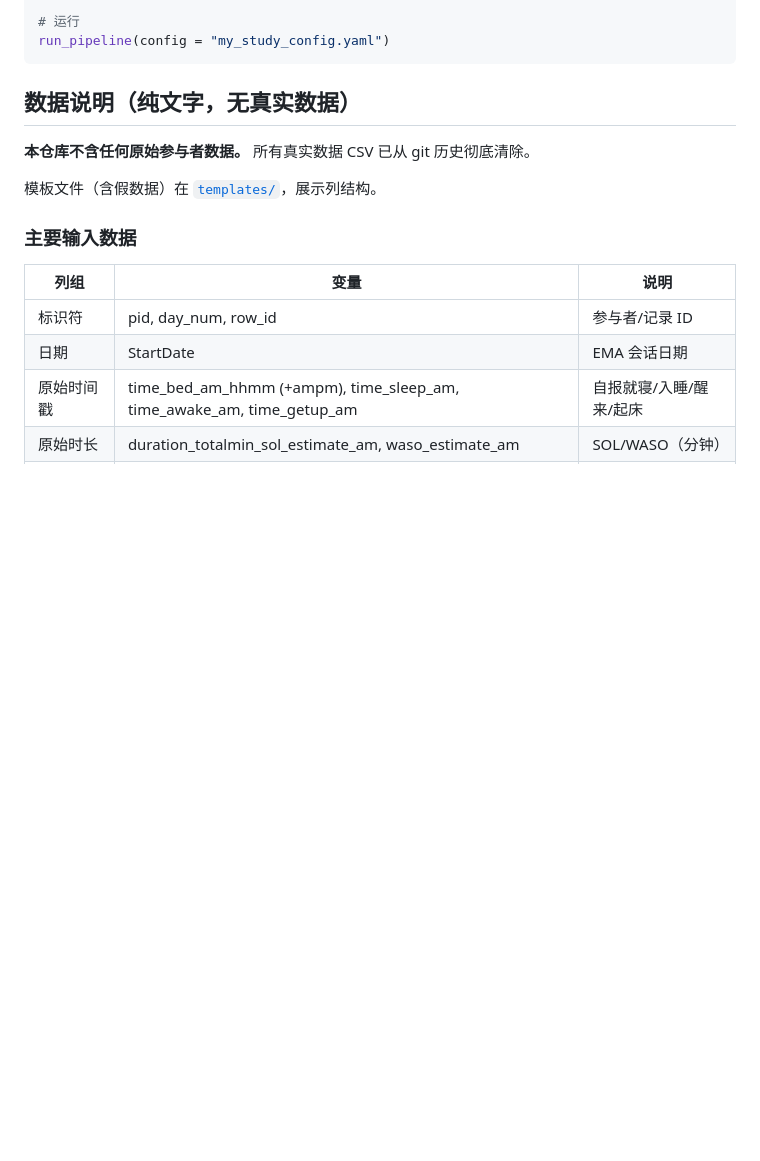
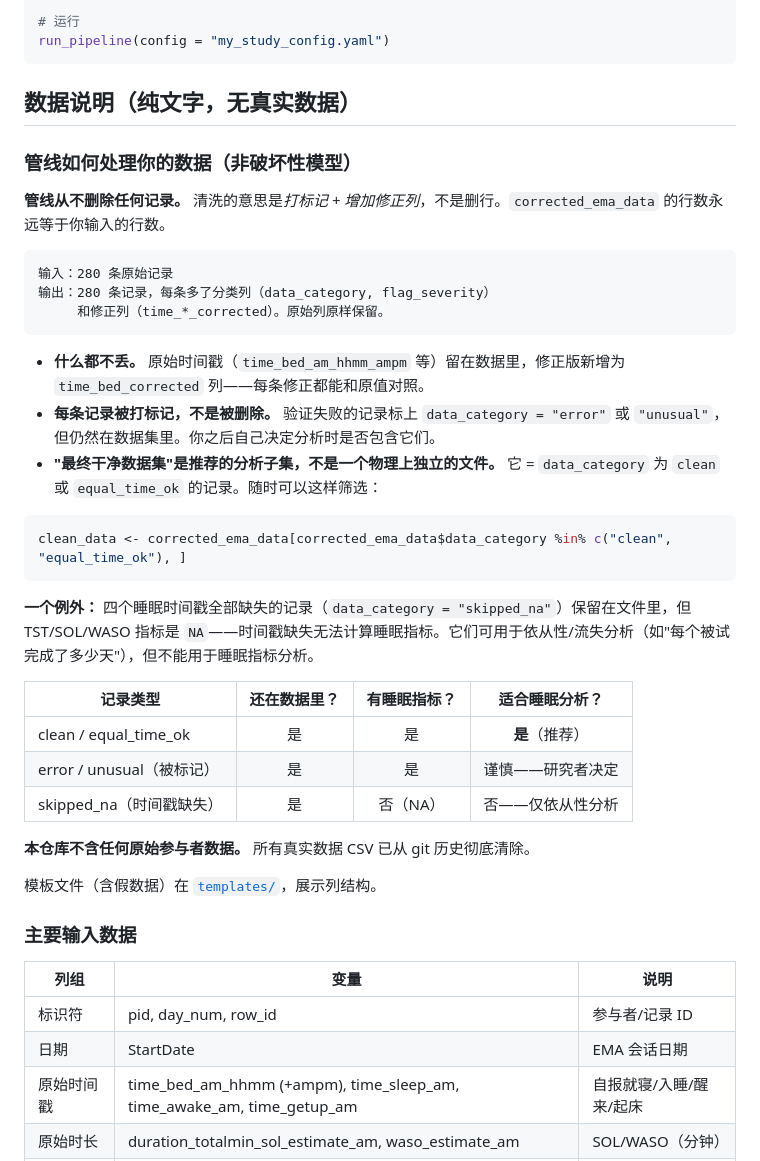
Before and after one commit to cyracaid/sleepdiary-cleaner, a Markdown page: README.md, the part around one of its changes. GitHub-like rendering; blank space fills up the shorter version.

````diff
--- a/README.md
+++ b/README.md
@@ -711,6 +740,32 @@ run_pipeline(config = "my_study_config.yaml")
 
 ## 数据说明（纯文字，无真实数据）
 
+### 管线如何处理你的数据（非破坏性模型）
+
+**管线从不删除任何记录。** 清洗的意思是*打标记 + 增加修正列*，不是删行。`corrected_ema_data` 的行数永远等于你输入的行数。
+
+```
+输入：280 条原始记录
+输出：280 条记录，每条多了分类列（data_category, flag_severity）
+     和修正列（time_*_corrected）。原始列原样保留。
+```
+
+- **什么都不丢。** 原始时间戳（`time_bed_am_hhmm_ampm` 等）留在数据里，修正版新增为 `time_bed_corrected` 列——每条修正都能和原值对照。
+- **每条记录被打标记，不是被删除。** 验证失败的记录标上 `data_category = "error"` 或 `"unusual"`，但仍然在数据集里。你之后自己决定分析时是否包含它们。
+- **"最终干净数据集"是推荐的分析子集，不是一个物理上独立的文件。** 它 = `data_category` 为 `clean` 或 `equal_time_ok` 的记录。随时可以这样筛选：
+
+```r
+clean_data <- corrected_ema_data[corrected_ema_data$data_category %in% c("clean", "equal_time_ok"), ]
+```
+
+**一个例外：** 四个睡眠时间戳全部缺失的记录（`data_category = "skipped_na"`）保留在文件里，但 TST/SOL/WASO 指标是 `NA`——时间戳缺失无法计算睡眠指标。它们可用于依从性/流失分析（如"每个被试完成了多少天"），但不能用于睡眠指标分析。
+
+| 记录类型 | 还在数据里？ | 有睡眠指标？ | 适合睡眠分析？ |
+|---------|:---:|:---:|:---:|
+| clean / equal_time_ok | 是 | 是 | **是**（推荐） |
+| error / unusual（被标记）| 是 | 是 | 谨慎——研究者决定 |
+| skipped_na（时间戳缺失）| 是 | 否（NA） | 否——仅依从性分析 |
+
 **本仓库不含任何原始参与者数据。** 所有真实数据 CSV 已从 git 历史彻底清除。
 
 模板文件（含假数据）在 [`templates/`](templates/)，展示列结构。
````
Also changed, not shown: other parts of README.md (+29 -0 lines).
